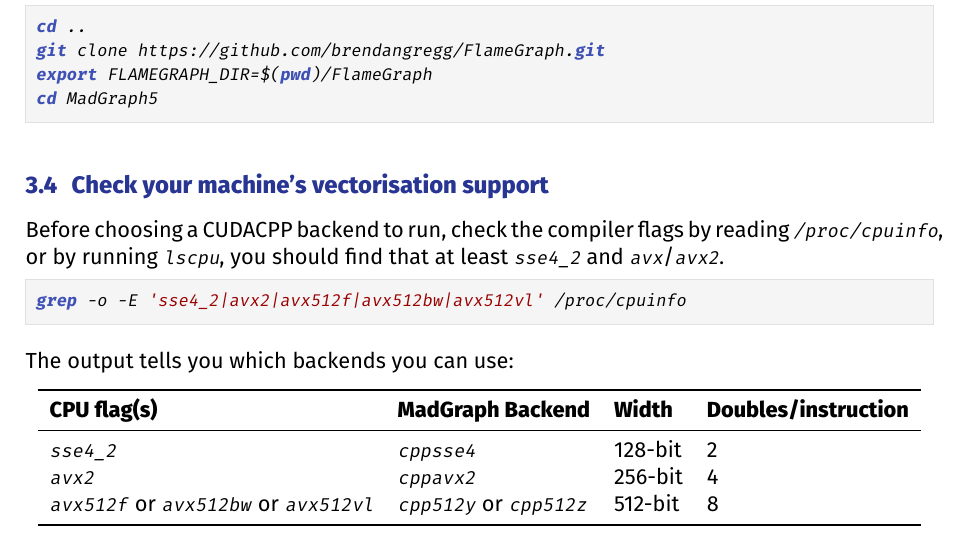
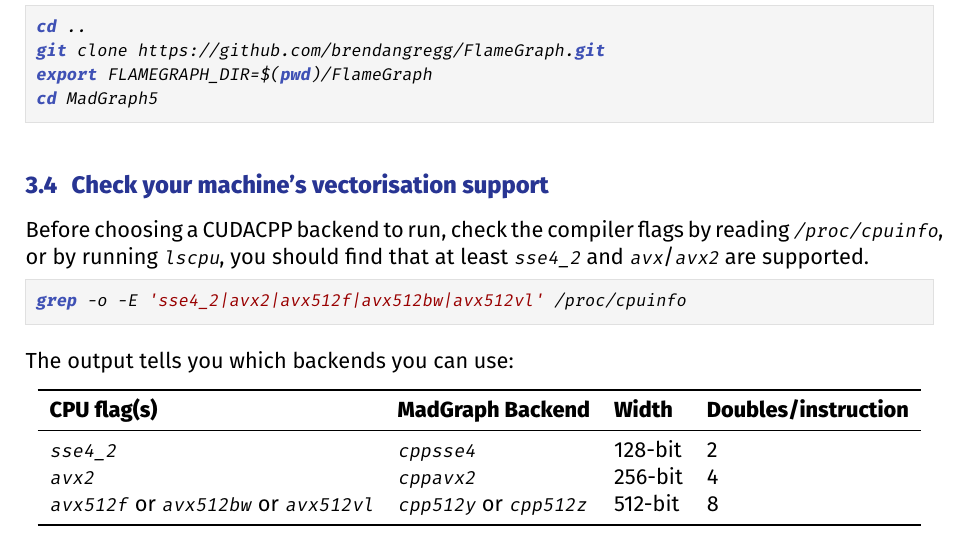
Before and after one commit to Qubitol/madgraph-profiling-exercises, a LaTeX problem sheet (docs/exercises.tex): part of page 7 of 17, cut so that both start at the same text. Compiled offline with XeLaTeX; a missing font is replaced by an installed copy or a similar font; a LaTeX package or settings file that is missing is left out.

Commit message:
Update exercises date and fix typo

```diff
--- a/docs/exercises.tex
+++ b/docs/exercises.tex
@@ -5,7 +5,7 @@
 \title{Profiling with \perf and Flamegraphs\\[0.2em]
 \large Hands-on exercises with \madgraph and \cudacpp}
 \author{Daniele Massaro}
-\date{16$^\textup{th}$ March 2026}
+\date{1$^\textup{th}$ October 2026}
 
 \begin{document}
 \maketitle
@@ -233,7 +233,7 @@
 \subsection{Check your machine's vectorisation support}
 \label{sec:check_simd}
 
-Before choosing a CUDACPP backend to run, check the compiler flags by reading \texttt{/proc/cpuinfo}, or by running \texttt{lscpu}, you should find that at least \texttt{sse4\_2} and \texttt{avx}/\texttt{avx2}.
+Before choosing a CUDACPP backend to run, check the compiler flags by reading \texttt{/proc/cpuinfo}, or by running \texttt{lscpu}, you should find that at least \texttt{sse4\_2} and \texttt{avx}/\texttt{avx2} are supported.
 
 \begin{lstlisting}[style=bashstyle]
 grep -o -E 'sse4_2|avx2|avx512f|avx512bw|avx512vl' /proc/cpuinfo
```
